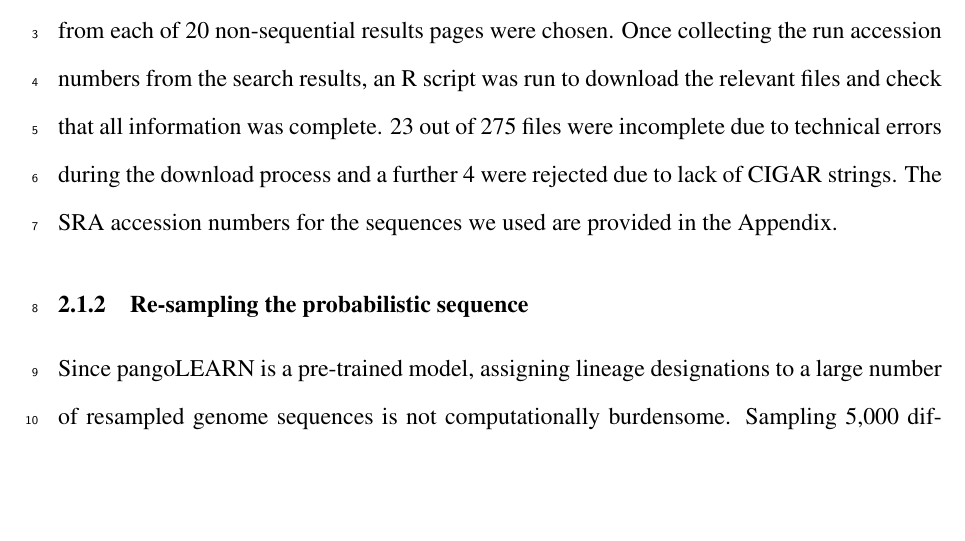
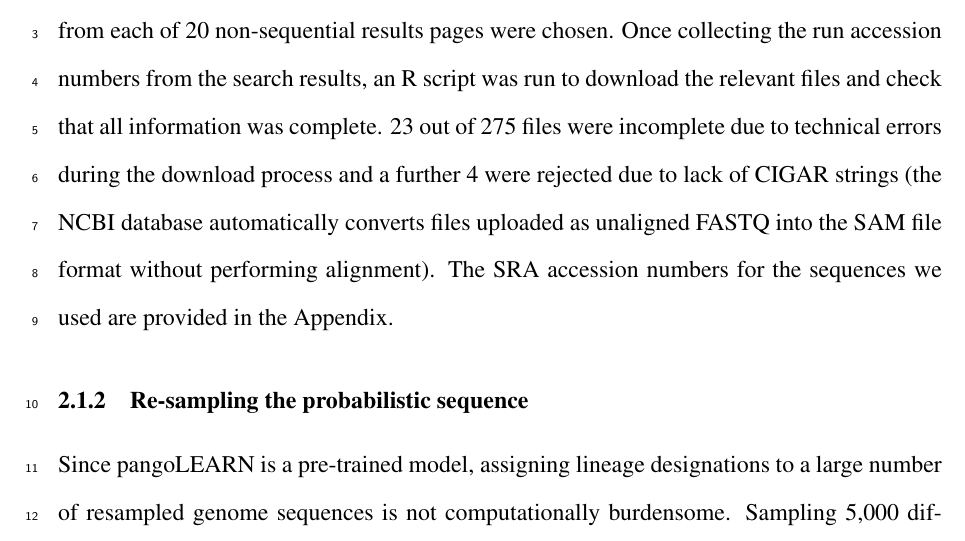
Before and after one commit to PoonLab/sup, a LaTeX paper (ms/sup-ms.tex): part of page 17 of 29, cut so that both start at the same text, the shorter picture padded with empty space. Compiled offline with pdfLaTeX.

Commit message:
Reviewer 2 Revision 15

```diff
--- a/ms/sup-ms.tex
+++ b/ms/sup-ms.tex
@@ -461,7 +461,7 @@ The data for this application were downloaded from NCBI's SRA web interface (\ur
 Search results were filtered to only include records that had SAM files so that our alignments were consistent with the originating work.
 To select which runs to download, an arbitrary selection of 5-10 records from each of 20 non-sequential results pages were chosen.
 Once collecting the run accession numbers from the search results, an R script was run to download the relevant files and check that all information was complete.
-23 out of 275 files were incomplete due to technical errors during the download process and a further 4 were rejected due to lack of CIGAR strings.
+23 out of 275 files were incomplete due to technical errors during the download process and a further 4 were rejected due to lack of CIGAR strings (the NCBI database automatically converts files uploaded as unaligned FASTQ into the SAM file format without performing alignment).
 The SRA accession numbers for the sequences we used are provided in the Appendix.
 
 
```
